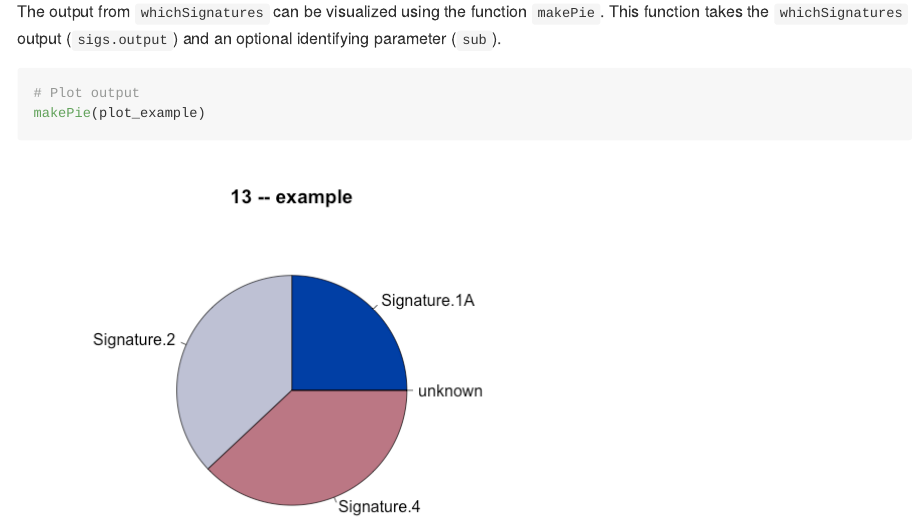
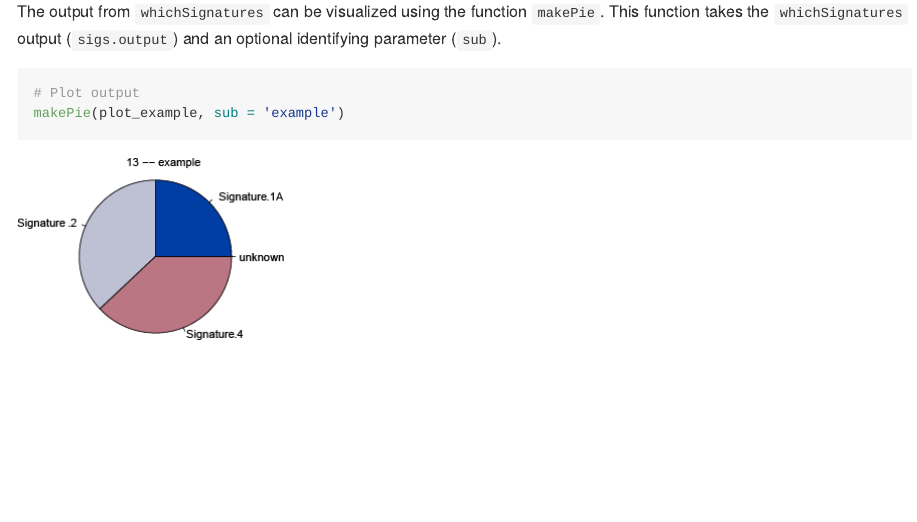
Before and after one commit to raerose01/deconstructSigs, an R Markdown document (README.Rmd): the page in a window 1100 px wide, from 4120 px down. The pictures show the output file README.md that the author committed with the source, drawn offline in the style of GitHub.

Commit message:
Fix images

````diff
--- a/README.Rmd
+++ b/README.Rmd
@@ -160,7 +160,7 @@ The output from `whichSignatures` can be visualized using the function `makePie`
 
 ```{r, eval=FALSE}
 # Plot output
-makePie(plot_example)
+makePie(plot_example, sub = 'example')
 ```
 
-![alt text](inst/extdata/makePie2.png)
+![alt text](inst/extdata/makePie.png)
````
Also changed, not shown: README.md, README.pdf, inst/extdata/makePie.png, inst/extdata/makePie2.png (deleted), inst/extdata/plotSignatures.png, inst/extdata/plotSignatures2.png (deleted), README.Rmd (2 more changed lines).
